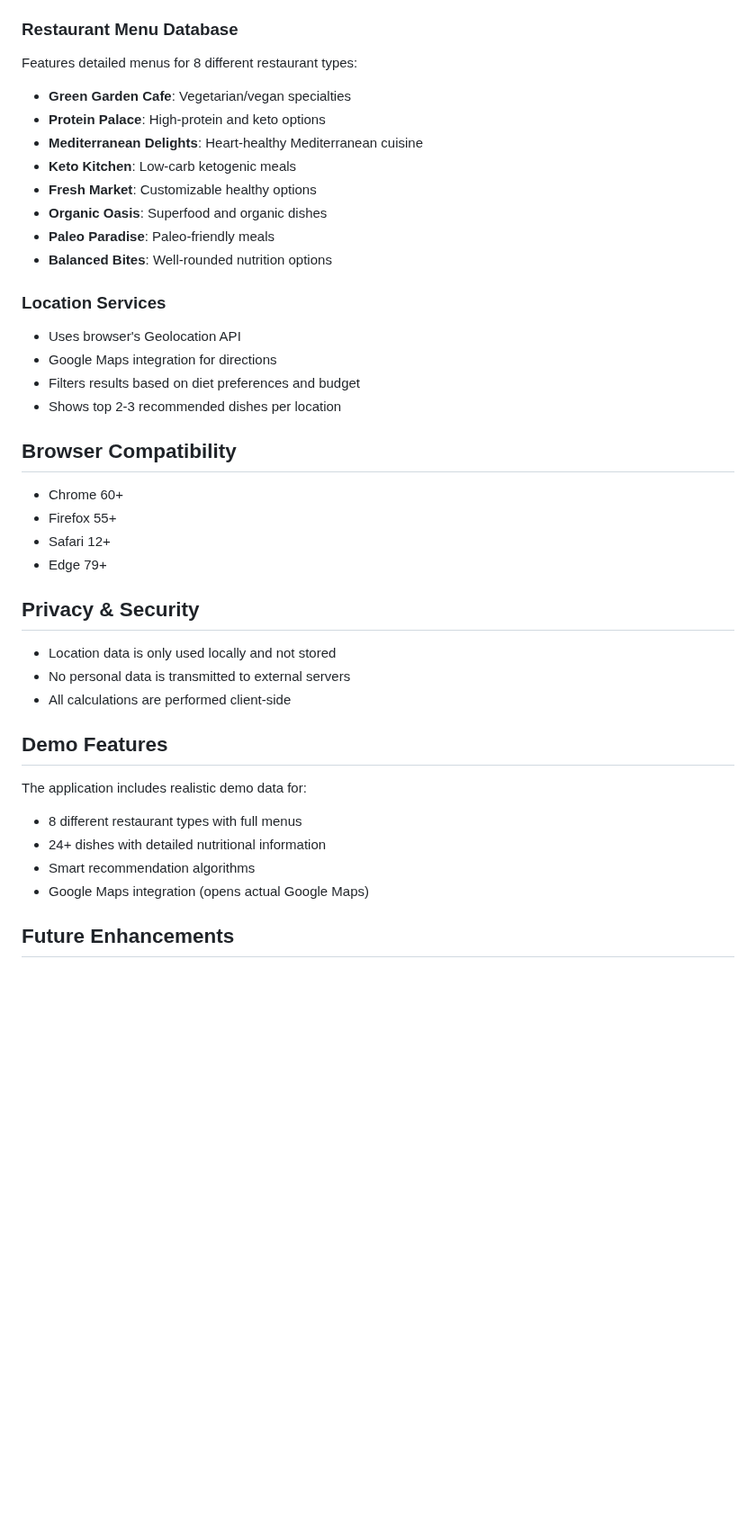
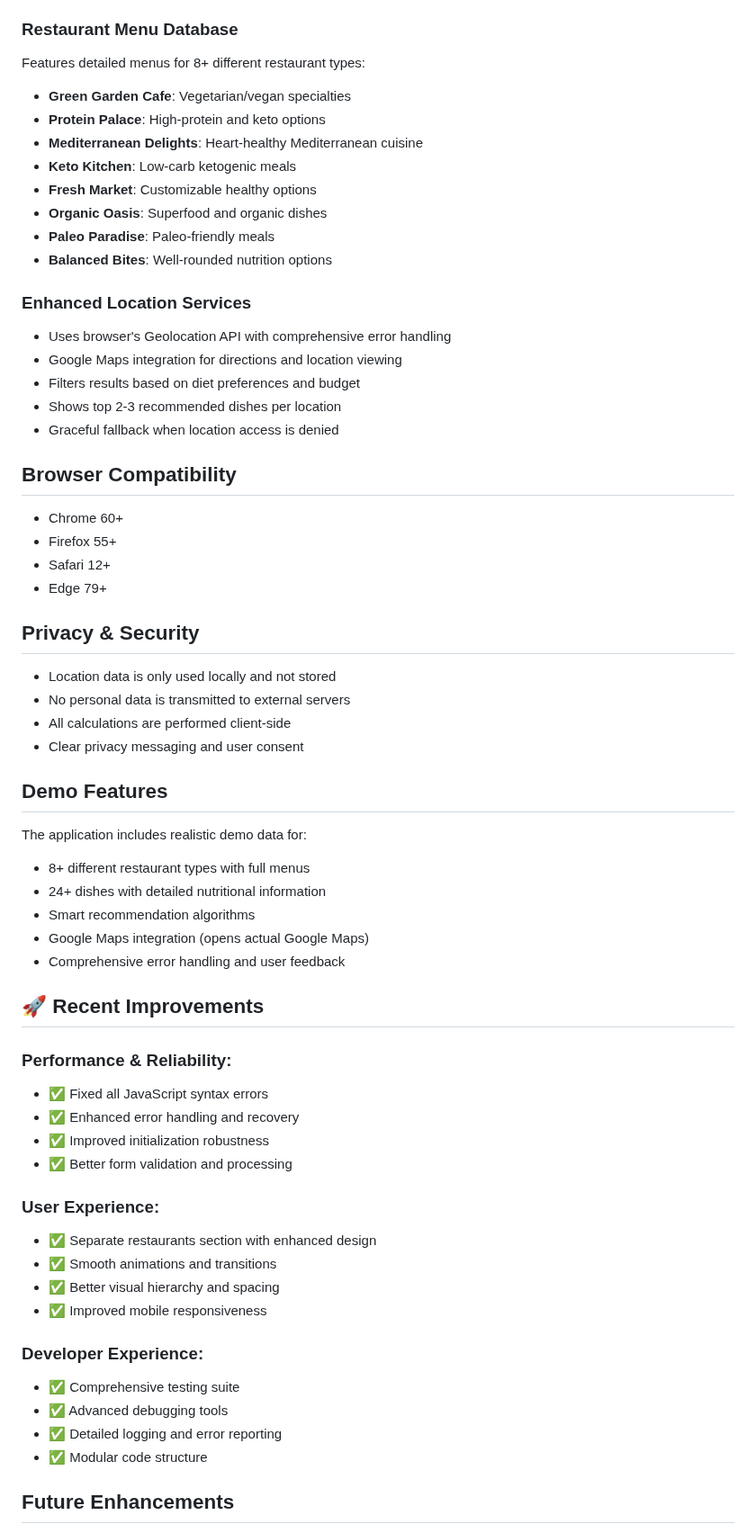
Before and after one commit to shahan-am/foodwise, a Markdown page: README.md, the part around one of its changes. Shown at 90% size. Drawn GitHub-style; blank space fills up the shorter version.

```diff
--- a/README.md
+++ b/README.md
@@ -93,7 +141,7 @@ Includes a comprehensive database of foods with:
 - Health benefits tags
 
 ### Restaurant Menu Database
-Features detailed menus for 8 different restaurant types:
+Features detailed menus for 8+ different restaurant types:
 - **Green Garden Cafe**: Vegetarian/vegan specialties
 - **Protein Palace**: High-protein and keto options
 - **Mediterranean Delights**: Heart-healthy Mediterranean cuisine
@@ -103,11 +151,12 @@ Features detailed menus for 8 different restaurant types:
 - **Paleo Paradise**: Paleo-friendly meals
 - **Balanced Bites**: Well-rounded nutrition options
 
-### Location Services
-- Uses browser's Geolocation API
-- Google Maps integration for directions
+### Enhanced Location Services
+- Uses browser's Geolocation API with comprehensive error handling
+- Google Maps integration for directions and location viewing
 - Filters results based on diet preferences and budget
 - Shows top 2-3 recommended dishes per location
+- Graceful fallback when location access is denied
 
 ## Browser Compatibility
 
@@ -121,14 +170,36 @@ Features detailed menus for 8 different restaurant types:
 - Location data is only used locally and not stored
 - No personal data is transmitted to external servers
 - All calculations are performed client-side
+- Clear privacy messaging and user consent
 
 ## Demo Features
 
 The application includes realistic demo data for:
-- 8 different restaurant types with full menus
+- 8+ different restaurant types with full menus
 - 24+ dishes with detailed nutritional information
 - Smart recommendation algorithms
 - Google Maps integration (opens actual Google Maps)
+- Comprehensive error handling and user feedback
+
+## 🚀 Recent Improvements
+
+### Performance & Reliability:
+- ✅ Fixed all JavaScript syntax errors
+- ✅ Enhanced error handling and recovery
+- ✅ Improved initialization robustness
+- ✅ Better form validation and processing
+
+### User Experience:
+- ✅ Separate restaurants section with enhanced design
+- ✅ Smooth animations and transitions
+- ✅ Better visual hierarchy and spacing
+- ✅ Improved mobile responsiveness
+
+### Developer Experience:
+- ✅ Comprehensive testing suite
+- ✅ Advanced debugging tools
+- ✅ Detailed logging and error reporting
+- ✅ Modular code structure
 
 ## Future Enhancements
 
```
Also changed, not shown: other parts of README.md (+76 -14 lines).
